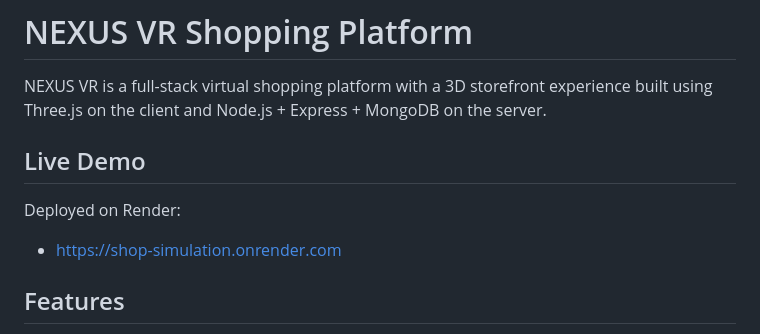
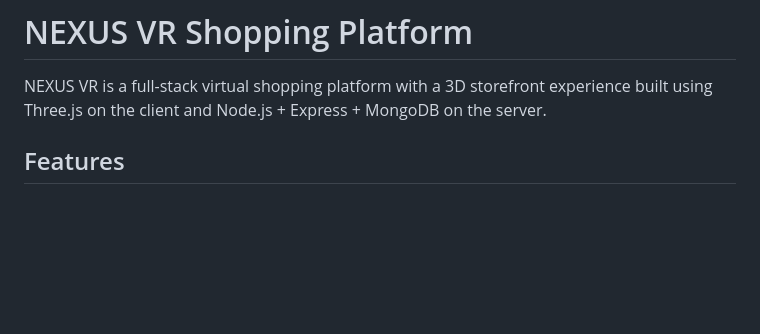
Before and after one commit to CharanV17/Shop-simulation-, a Markdown page: README.md, the part around the change. Drawn GitHub-style; blank space fills up the shorter version.

Commit message:
Hosted Link
Removed the Hosted Link.

```diff
--- a/README.md
+++ b/README.md
@@ -1,10 +1,6 @@
 # NEXUS VR Shopping Platform
 
 NEXUS VR is a full-stack virtual shopping platform with a 3D storefront experience built using Three.js on the client and Node.js + Express + MongoDB on the server.
-
-## Live Demo
-Deployed on Render:
-- https://shop-simulation.onrender.com
 
 ## Features
 
```
